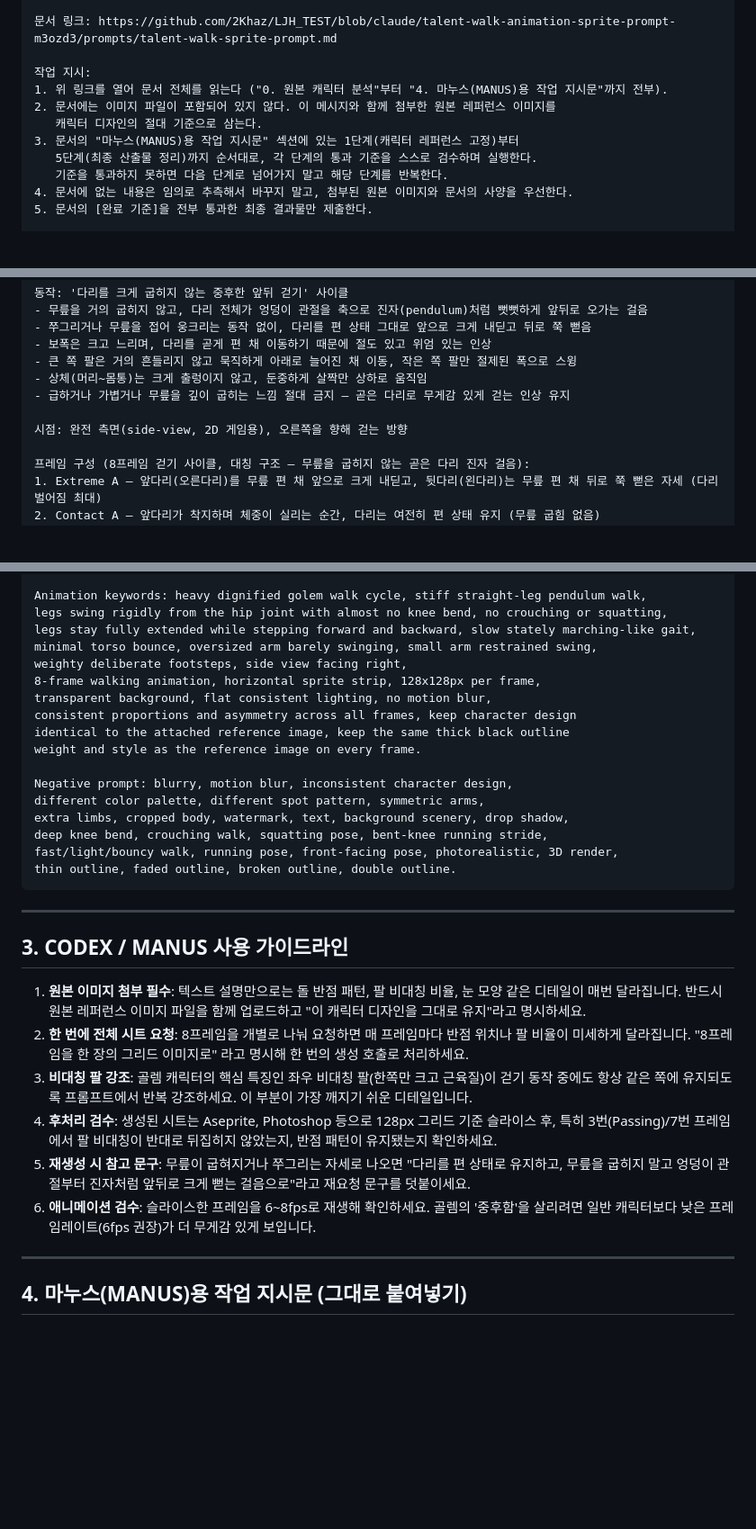
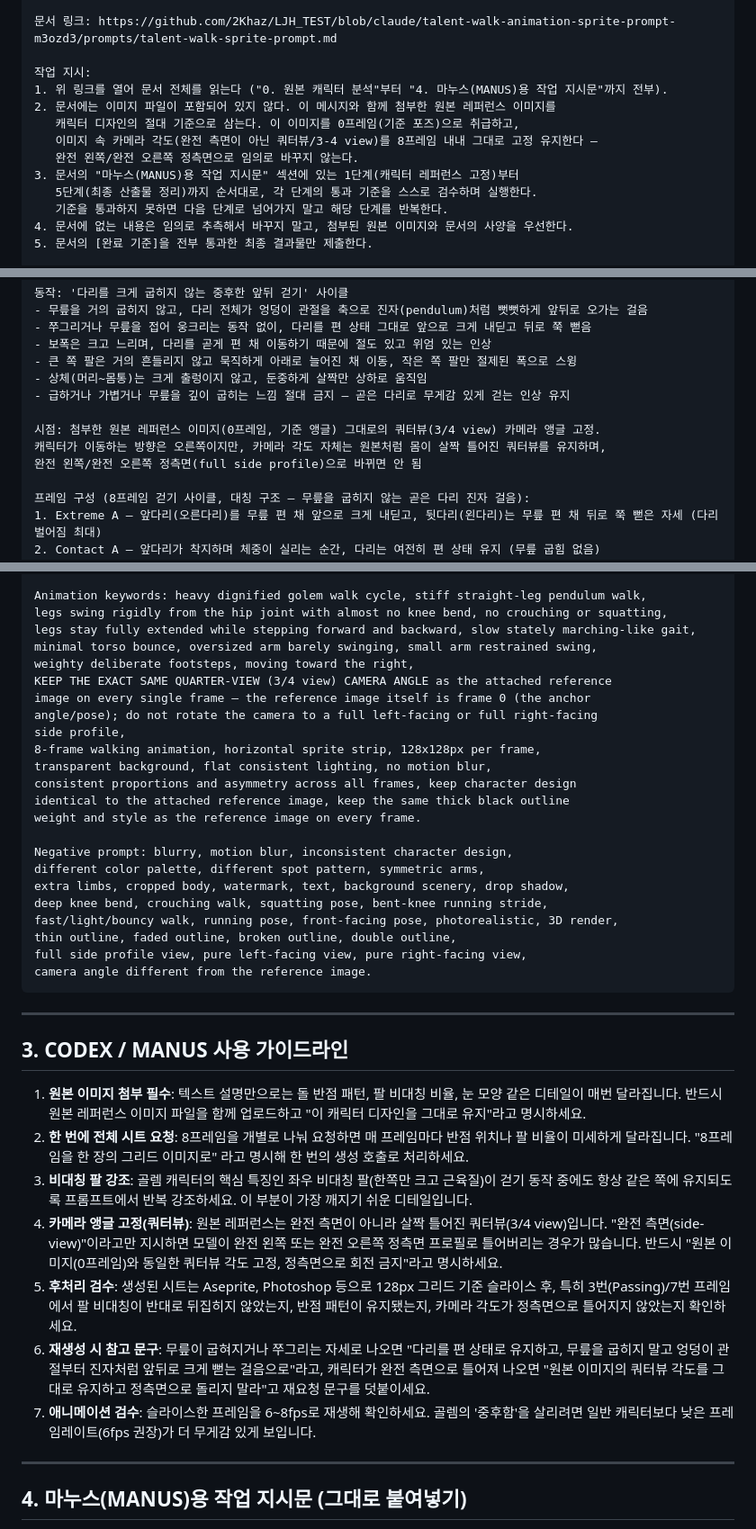
Before and after one commit to 2Khaz/LJH_TEST, a Markdown page: prompts/talent-walk-sprite-prompt.md, 3 parts joined by grey strips. Shown at 90% size. Drawn GitHub-style; blank space fills up the shorter version.

Commit message:
카메라 앵글을 완전 측면에서 원본 쿼터뷰 고정으로 수정
원본 레퍼런스가 완전 측면이 아닌 쿼터뷰(3/4 view)임을 반영해,
"완전 측면(side-view)" 지시를 "원본 이미지(0프레임)와 동일한
쿼터뷰 각도 고정"으로 전면 수정. 좌우 정측면으로 틀어지는 문제의
원인이었던 지시 오류를 마스터 프롬프트/영문 키워드/가이드라인/
MANUS 지시문/완료 기준 전체에서 정정

Co-Authored-By: Claude Sonnet 5 <noreply@anthropic.com>
Claude-Session: https://claude.ai/code/session_01Sx4wX2V1EMkc1ngpBXdgis

````diff
--- a/prompts/talent-walk-sprite-prompt.md
+++ b/prompts/talent-walk-sprite-prompt.md
@@ -17,7 +17,9 @@
 작업 지시:
 1. 위 링크를 열어 문서 전체를 읽는다 ("0. 원본 캐릭터 분석"부터 "4. 마누스(MANUS)용 작업 지시문"까지 전부).
 2. 문서에는 이미지 파일이 포함되어 있지 않다. 이 메시지와 함께 첨부한 원본 레퍼런스 이미지를
-   캐릭터 디자인의 절대 기준으로 삼는다.
+   캐릭터 디자인의 절대 기준으로 삼는다. 이 이미지를 0프레임(기준 포즈)으로 취급하고,
+   이미지 속 카메라 각도(완전 측면이 아닌 쿼터뷰/3-4 view)를 8프레임 내내 그대로 고정 유지한다 —
+   완전 왼쪽/완전 오른쪽 정측면으로 임의로 바꾸지 않는다.
 3. 문서의 "마누스(MANUS)용 작업 지시문" 섹션에 있는 1단계(캐릭터 레퍼런스 고정)부터
    5단계(최종 산출물 정리)까지 순서대로, 각 단계의 통과 기준을 스스로 검수하며 실행한다.
    기준을 통과하지 못하면 다음 단계로 넘어가지 말고 해당 단계를 반복한다.
@@ -67,7 +72,9 @@
 - 상체(머리~몸통)는 크게 출렁이지 않고, 둔중하게 살짝만 상하로 움직임
 - 급하거나 가볍거나 무릎을 깊이 굽히는 느낌 절대 금지 — 곧은 다리로 무게감 있게 걷는 인상 유지
 
-시점: 완전 측면(side-view, 2D 게임용), 오른쪽을 향해 걷는 방향
+시점: 첨부한 원본 레퍼런스 이미지(0프레임, 기준 앵글) 그대로의 쿼터뷰(3/4 view) 카메라 앵글 고정.
+캐릭터가 이동하는 방향은 오른쪽이지만, 카메라 각도 자체는 원본처럼 몸이 살짝 틀어진 쿼터뷰를 유지하며,
+완전 왼쪽/완전 오른쪽 정측면(full side profile)으로 바뀌면 안 됨
 
 프레임 구성 (8프레임 걷기 사이클, 대칭 구조 — 무릎을 굽히지 않는 곧은 다리 진자 걸음):
 1. Extreme A — 앞다리(오른다리)를 무릎 편 채 앞으로 크게 내딛고, 뒷다리(왼다리)는 무릎 편 채 뒤로 쭉 뻗은 자세 (다리 벌어짐 최대)
@@ -117,7 +125,11 @@ Animation keywords: heavy dignified golem walk cycle, stiff straight-leg pendulu
 legs swing rigidly from the hip joint with almost no knee bend, no crouching or squatting,
 legs stay fully extended while stepping forward and backward, slow stately marching-like gait,
 minimal torso bounce, oversized arm barely swinging, small arm restrained swing,
-weighty deliberate footsteps, side view facing right,
+weighty deliberate footsteps, moving toward the right,
+KEEP THE EXACT SAME QUARTER-VIEW (3/4 view) CAMERA ANGLE as the attached reference
+image on every single frame — the reference image itself is frame 0 (the anchor
+angle/pose); do not rotate the camera to a full left-facing or full right-facing
+side profile,
 8-frame walking animation, horizontal sprite strip, 128x128px per frame,
 transparent background, flat consistent lighting, no motion blur,
 consistent proportions and asymmetry across all frames, keep character design
@@ -129,7 +141,9 @@ different color palette, different spot pattern, symmetric arms,
 extra limbs, cropped body, watermark, text, background scenery, drop shadow,
 deep knee bend, crouching walk, squatting pose, bent-knee running stride,
 fast/light/bouncy walk, running pose, front-facing pose, photorealistic, 3D render,
-thin outline, faded outline, broken outline, double outline.
+thin outline, faded outline, broken outline, double outline,
+full side profile view, pure left-facing view, pure right-facing view,
+camera angle different from the reference image.
 ```
 
 ---
@@ -139,9 +153,10 @@ thin outline, faded outline, broken outline, double outline.
 1. **원본 이미지 첨부 필수**: 텍스트 설명만으로는 돌 반점 패턴, 팔 비대칭 비율, 눈 모양 같은 디테일이 매번 달라집니다. 반드시 원본 레퍼런스 이미지 파일을 함께 업로드하고 "이 캐릭터 디자인을 그대로 유지"라고 명시하세요.
 2. **한 번에 전체 시트 요청**: 8프레임을 개별로 나눠 요청하면 매 프레임마다 반점 위치나 팔 비율이 미세하게 달라집니다. "8프레임을 한 장의 그리드 이미지로" 라고 명시해 한 번의 생성 호출로 처리하세요.
 3. **비대칭 팔 강조**: 골렘 캐릭터의 핵심 특징인 좌우 비대칭 팔(한쪽만 크고 근육질)이 걷기 동작 중에도 항상 같은 쪽에 유지되도록 프롬프트에서 반복 강조하세요. 이 부분이 가장 깨지기 쉬운 디테일입니다.
-4. **후처리 검수**: 생성된 시트는 Aseprite, Photoshop 등으로 128px 그리드 기준 슬라이스 후, 특히 3번(Passing)/7번 프레임에서 팔 비대칭이 반대로 뒤집히지 않았는지, 반점 패턴이 유지됐는지 확인하세요.
-5. **재생성 시 참고 문구**: 무릎이 굽혀지거나 쭈그리는 자세로 나오면 "다리를 편 상태로 유지하고, 무릎을 굽히지 말고 엉덩이 관절부터 진자처럼 앞뒤로 크게 뻗는 걸음으로"라고 재요청 문구를 덧붙이세요.
-6. **애니메이션 검수**: 슬라이스한 프레임을 6~8fps로 재생해 확인하세요. 골렘의 '중후함'을 살리려면 일반 캐릭터보다 낮은 프레임레이트(6fps 권장)가 더 무게감 있게 보입니다.
+4. **카메라 앵글 고정(쿼터뷰)**: 원본 레퍼런스는 완전 측면이 아니라 살짝 틀어진 쿼터뷰(3/4 view)입니다. "완전 측면(side-view)"이라고만 지시하면 모델이 완전 왼쪽 또는 완전 오른쪽 정측면 프로필로 틀어버리는 경우가 많습니다. 반드시 "원본 이미지(0프레임)와 동일한 쿼터뷰 각도 고정, 정측면으로 회전 금지"라고 명시하세요.
+5. **후처리 검수**: 생성된 시트는 Aseprite, Photoshop 등으로 128px 그리드 기준 슬라이스 후, 특히 3번(Passing)/7번 프레임에서 팔 비대칭이 반대로 뒤집히지 않았는지, 반점 패턴이 유지됐는지, 카메라 각도가 정측면으로 틀어지지 않았는지 확인하세요.
+6. **재생성 시 참고 문구**: 무릎이 굽혀지거나 쭈그리는 자세로 나오면 "다리를 편 상태로 유지하고, 무릎을 굽히지 말고 엉덩이 관절부터 진자처럼 앞뒤로 크게 뻗는 걸음으로"라고, 캐릭터가 완전 측면으로 틀어져 나오면 "원본 이미지의 쿼터뷰 각도를 그대로 유지하고 정측면으로 돌리지 말라"고 재요청 문구를 덧붙이세요.
+7. **애니메이션 검수**: 슬라이스한 프레임을 6~8fps로 재생해 확인하세요. 골렘의 '중후함'을 살리려면 일반 캐릭터보다 낮은 프레임레이트(6fps 권장)가 더 무게감 있게 보입니다.
 
 ---
 
````
Also changed, not shown: other parts of prompts/talent-walk-sprite-prompt.md (+11 -1 lines).
